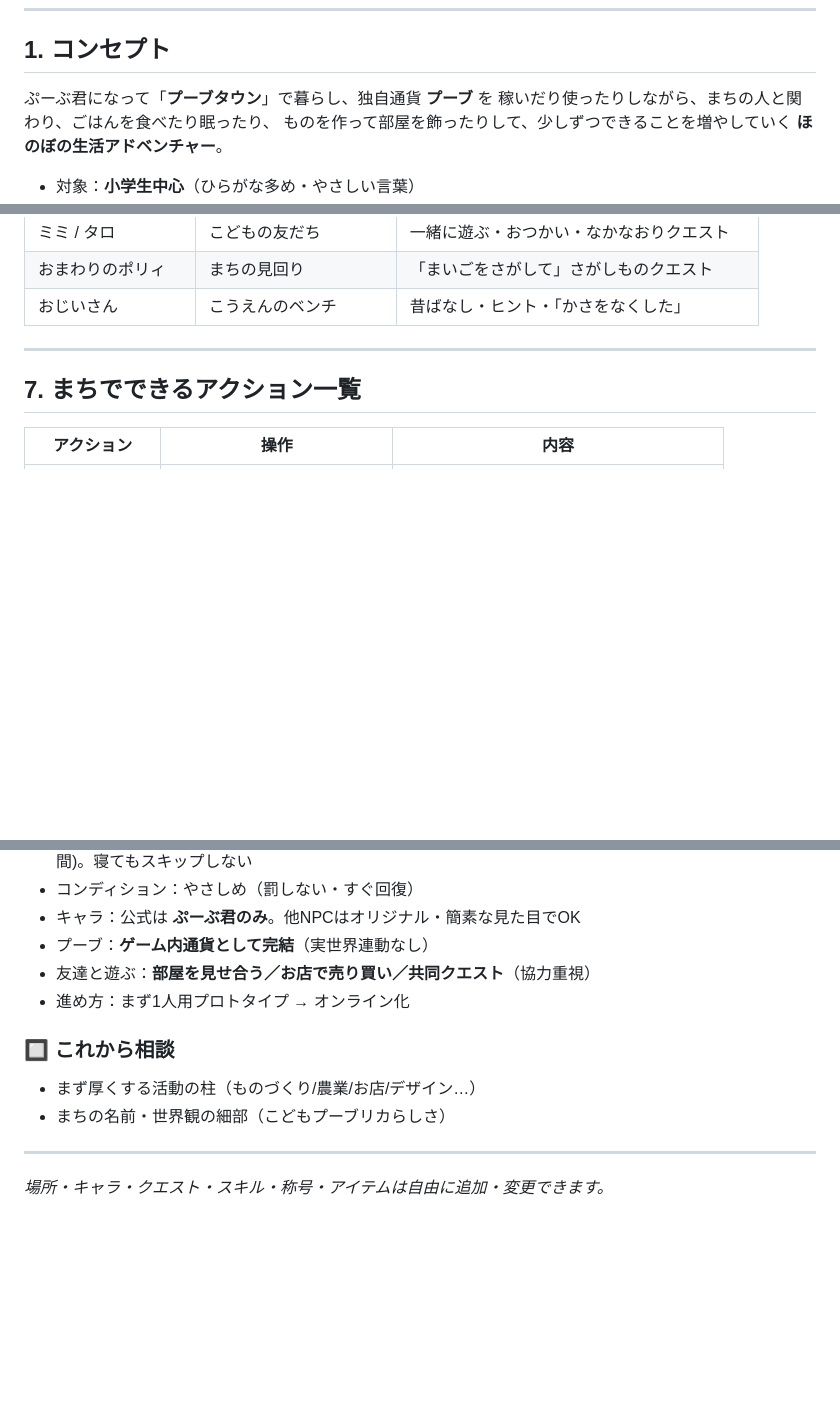
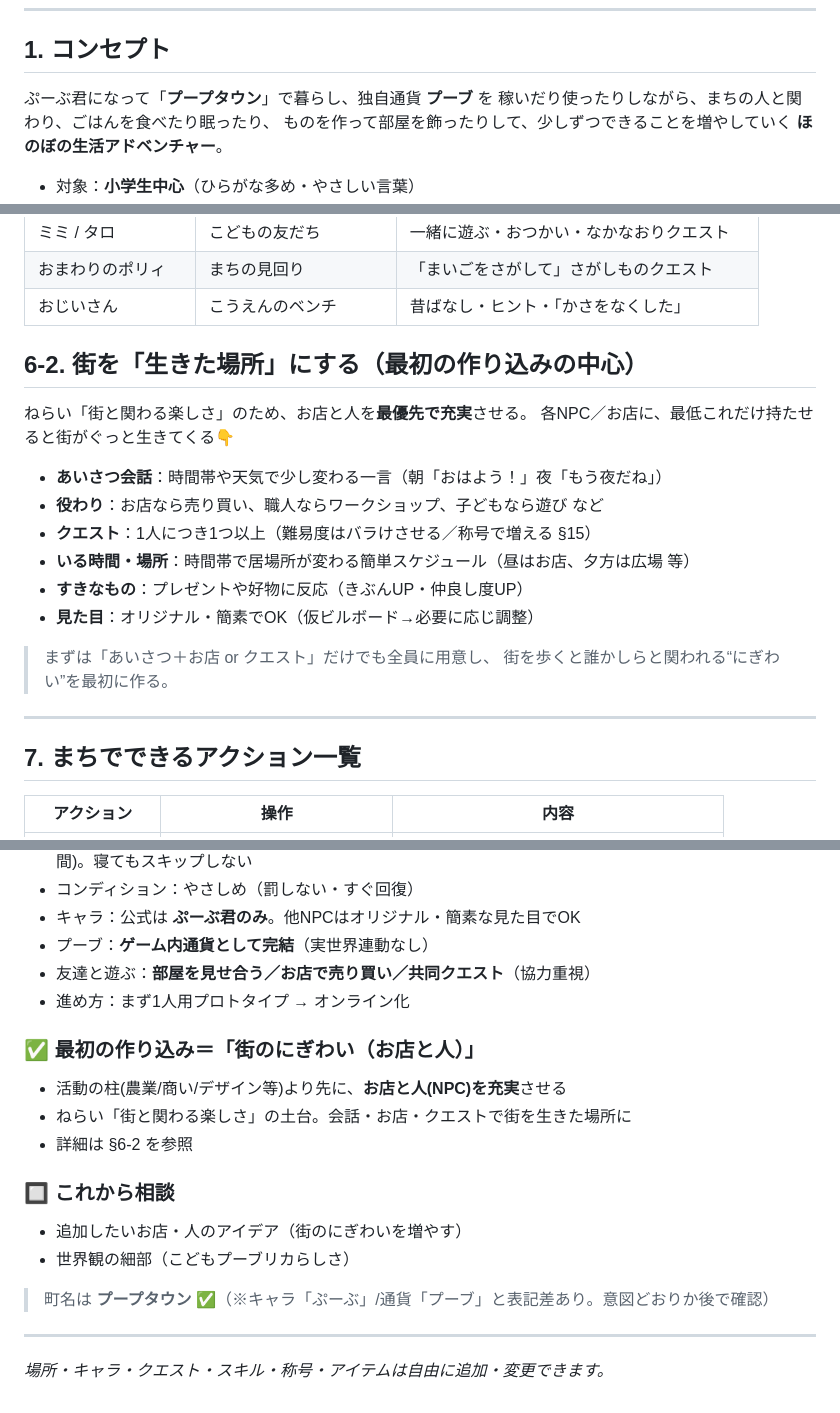
Before and after one commit to YasuKane55/slack_connect, a Markdown page: GAME_PLAN.md, 3 parts joined by grey strips. Rendered like a GitHub page; blank space fills up the shorter version.

Commit message:
Focus first build on town life; set town name to Puuptown
Make 'shops and people' the first content focus, with a section on
bringing NPCs to life (greetings, roles, quests, schedules, likes).
Set town name to プープタウン.

https://claude.ai/code/session_01VmUZCs8i6ZW6jfSa9WcoNQ

```diff
--- a/GAME_PLAN.md
+++ b/GAME_PLAN.md
@@ -31,7 +31,7 @@
 
 ## 1. コンセプト
 
-ぷーぶ君になって「**プーブタウン**」で暮らし、独自通貨 **プーブ** を
+ぷーぶ君になって「**プープタウン**」で暮らし、独自通貨 **プーブ** を
 稼いだり使ったりしながら、まちの人と関わり、ごはんを食べたり眠ったり、
 ものを作って部屋を飾ったりして、少しずつできることを増やしていく
 **ほのぼの生活アドベンチャー**。
@@ -154,6 +154,21 @@
 | ミミ / タロ | こどもの友だち | 一緒に遊ぶ・おつかい・なかなおりクエスト |
 | おまわりのポリィ | まちの見回り | 「まいごをさがして」さがしものクエスト |
 | おじいさん | こうえんのベンチ | 昔ばなし・ヒント・「かさをなくした」 |
+
+## 6-2. 街を「生きた場所」にする（最初の作り込みの中心）
+
+ねらい「街と関わる楽しさ」のため、お店と人を**最優先で充実**させる。
+各NPC／お店に、最低これだけ持たせると街がぐっと生きてくる👇
+
+- **あいさつ会話**：時間帯や天気で少し変わる一言（朝「おはよう！」夜「もう夜だね」）
+- **役わり**：お店なら売り買い、職人ならワークショップ、子どもなら遊び など
+- **クエスト**：1人につき1つ以上（難易度はバラけさせる／称号で増える §15）
+- **いる時間・場所**：時間帯で居場所が変わる簡単スケジュール（昼はお店、夕方は広場 等）
+- **すきなもの**：プレゼントや好物に反応（きぶんUP・仲良し度UP）
+- **見た目**：オリジナル・簡素でOK（仮ビルボード→必要に応じ調整）
+
+> まずは「あいさつ＋お店 or クエスト」だけでも全員に用意し、
+> 街を歩くと誰かしらと関われる“にぎわい”を最初に作る。
 
 ---
 
@@ -434,9 +449,16 @@ slack_connect/
 - 友達と遊ぶ：**部屋を見せ合う／お店で売り買い／共同クエスト**（協力重視）
 - 進め方：まず1人用プロトタイプ → オンライン化
 
+### ✅ 最初の作り込み＝「街のにぎわい（お店と人）」
+- 活動の柱(農業/商い/デザイン等)より先に、**お店と人(NPC)を充実**させる
+- ねらい「街と関わる楽しさ」の土台。会話・お店・クエストで街を生きた場所に
+- 詳細は §6-2 を参照
+
 ### 🔲 これから相談
-- まず厚くする活動の柱（ものづくり/農業/お店/デザイン…）
-- まちの名前・世界観の細部（こどもプーブリカらしさ）
+- 追加したいお店・人のアイデア（街のにぎわいを増やす）
+- 世界観の細部（こどもプーブリカらしさ）
+
+> 町名は **プープタウン** ✅（※キャラ「ぷーぶ」/通貨「プーブ」と表記差あり。意図どおりか後で確認）
 
 ---
 *場所・キャラ・クエスト・スキル・称号・アイテムは自由に追加・変更できます。*
```
Also changed, not shown: other parts of GAME_PLAN.md (+1 -1 lines).
